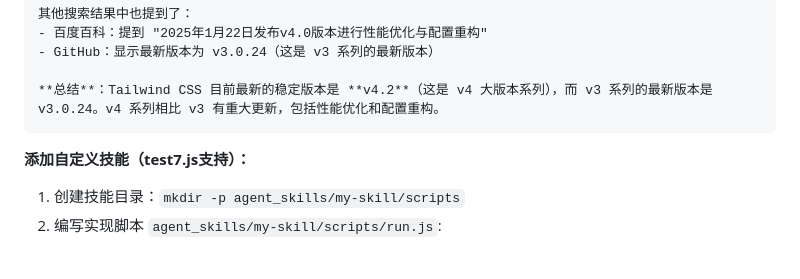
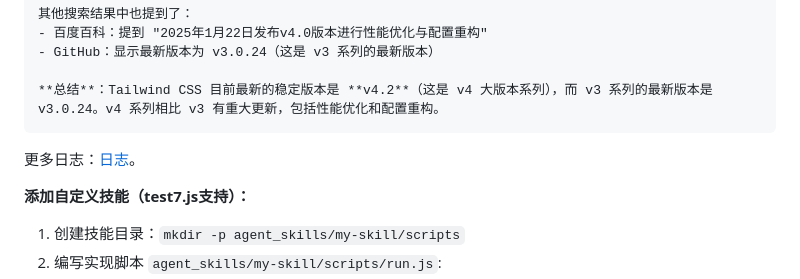
Before and after one commit to meineson/MbAgent, a Markdown page: README.md, the part around one of its changes. Drawn GitHub-style; blank space fills up the shorter version.

````diff
--- a/README.md
+++ b/README.md
@@ -140,6 +140,8 @@ User: 百度搜索tailwindcss最新版本号
 
 **总结**：Tailwind CSS 目前最新的稳定版本是 **v4.2**（这是 v4 大版本系列），而 v3 系列的最新版本是 v3.0.24。v4 系列相比 v3 有重大更新，包括性能优化和配置重构。
 ```
+更多日志：[日志](./test_logs/getNews.txt)。
+
 
 **添加自定义技能（test7.js支持）：**
 
````
Also changed, not shown: other parts of README.md (+1 -1 lines).
